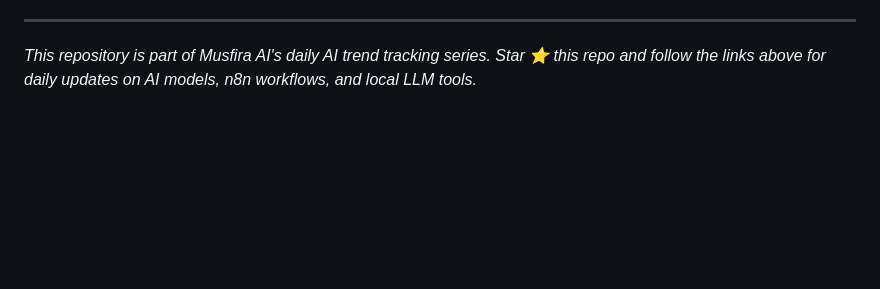
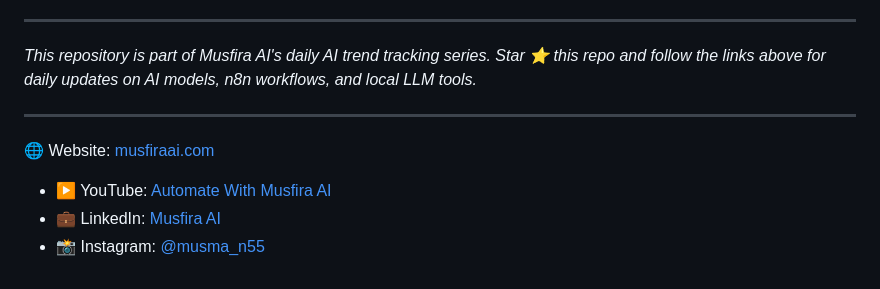
Before and after one commit to musman550/musfira-ai-qwen38-flash-next-on-mlx-serve-1m-context-is-released, a Markdown page: README.md, the part around the change. GitHub-like rendering; blank space fills up the shorter version.

Commit message:
docs: sync brand links [skip ci]

```diff
--- a/README.md
+++ b/README.md
@@ -87,3 +87,15 @@ creators and businesses across Pakistan and India.
 
 *This repository is part of Musfira AI's daily AI trend tracking series. Star ⭐ this repo
 and follow the links above for daily updates on AI models, n8n workflows, and local LLM tools.*
+
+<!-- BRANDING:START -->
+
+---
+
+🌐 Website: [musfiraai.com](https://musfiraai.com/)
+
+* ▶️ YouTube: [Automate With Musfira AI](https://www.youtube.com/@automatewithmusfiraai)
+* 💼 LinkedIn: [Musfira AI](https://www.linkedin.com/in/musfira-ai-b3218b39b)
+* 📸 Instagram: [@musma_n55](https://instagram.com/musma_n55)
+
+<!-- BRANDING:END -->
```
